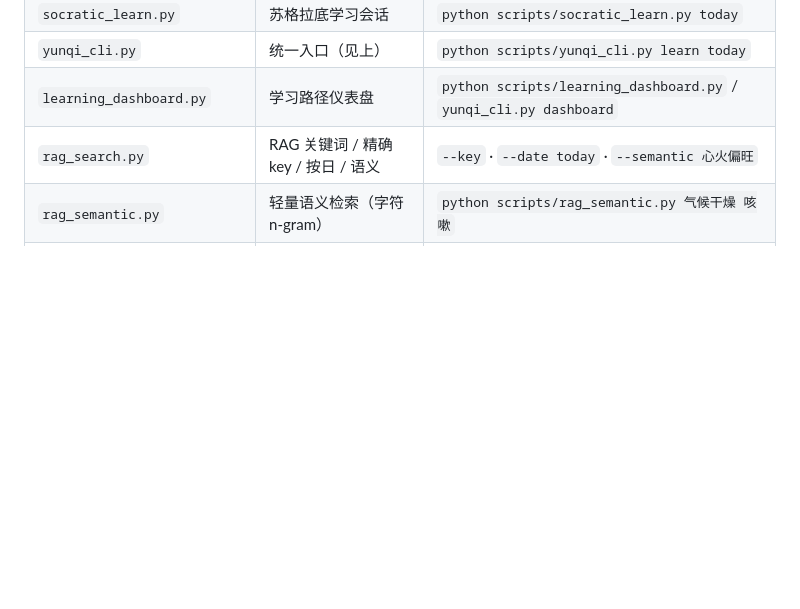
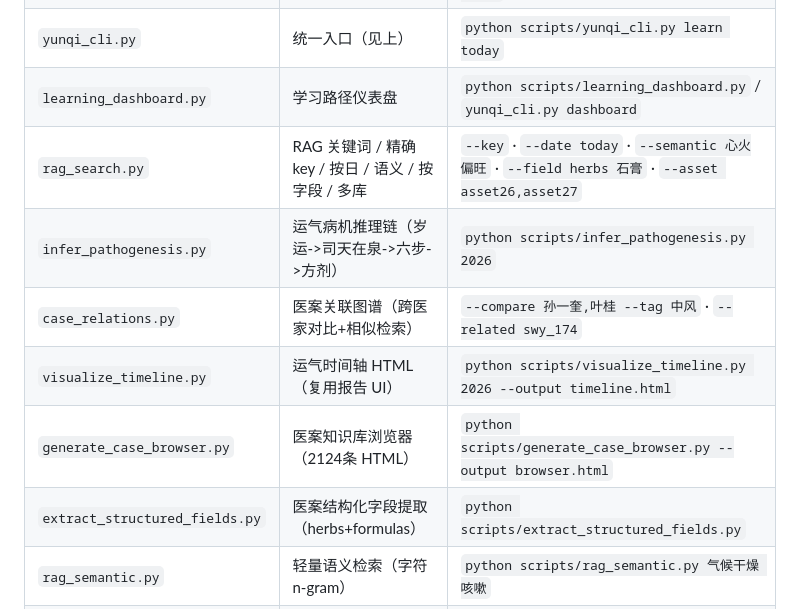
Before and after one commit to dhicoc/wuyun-liuqi-skills, a Markdown page: references/script-index.md, the part around the change. Drawn GitHub-style; blank space fills up the shorter version.

Commit message:
docs: 同步 README/script-index 至最新状态
README.md：杏轩14条->184条、孙文垣12条->390条（旧初始条数未更新）
script-index.md：补充6个新工具（infer_pathogenesis/case_relations/
visualize_timeline/generate_case_browser/extract_structured_fields/
rag_search --field/--asset 多库）

本地22项CI同款测试全绿后推送。

Co-Authored-By: InsCode (deepseek-v4-flash-free) <noreply@inscode.net>

```diff
--- a/references/script-index.md
+++ b/references/script-index.md
@@ -42,7 +42,12 @@
 | `socratic_learn.py` | 苏格拉底学习会话 | `python scripts/socratic_learn.py today` |
 | `yunqi_cli.py` | 统一入口（见上） | `python scripts/yunqi_cli.py learn today` |
 | `learning_dashboard.py` | 学习路径仪表盘 | `python scripts/learning_dashboard.py` / `yunqi_cli.py dashboard` |
-| `rag_search.py` | RAG 关键词 / 精确 key / 按日 / 语义 | `--key` · `--date today` · `--semantic 心火偏旺` |
+| `rag_search.py` | RAG 关键词 / 精确 key / 按日 / 语义 / 按字段 / 多库 | `--key` · `--date today` · `--semantic 心火偏旺` · `--field herbs 石膏` · `--asset asset26,asset27` |
+| `infer_pathogenesis.py` | 运气病机推理链（岁运->司天在泉->六步->方剂） | `python scripts/infer_pathogenesis.py 2026` |
+| `case_relations.py` | 医案关联图谱（跨医家对比+相似检索） | `--compare 孙一奎,叶桂 --tag 中风` · `--related swy_174` |
+| `visualize_timeline.py` | 运气时间轴 HTML（复用报告 UI） | `python scripts/visualize_timeline.py 2026 --output timeline.html` |
+| `generate_case_browser.py` | 医案知识库浏览器（2124条 HTML） | `python scripts/generate_case_browser.py --output browser.html` |
+| `extract_structured_fields.py` | 医案结构化字段提取（herbs+formulas） | `python scripts/extract_structured_fields.py` |
 | `rag_semantic.py` | 轻量语义检索（字符 n-gram） | `python scripts/rag_semantic.py 气候干燥 咳嗽` |
 | `compare_py_js_yunqi.py` | Py/JS 关键字段一致性 | `python scripts/compare_py_js_yunqi.py` |
 | `ingest_literature.py` | 文献注入 RAG | `python scripts/ingest_literature.py --source <文件> --category <分类>` |
```
Also changed, not shown: README.md (+2 -2 lines).
